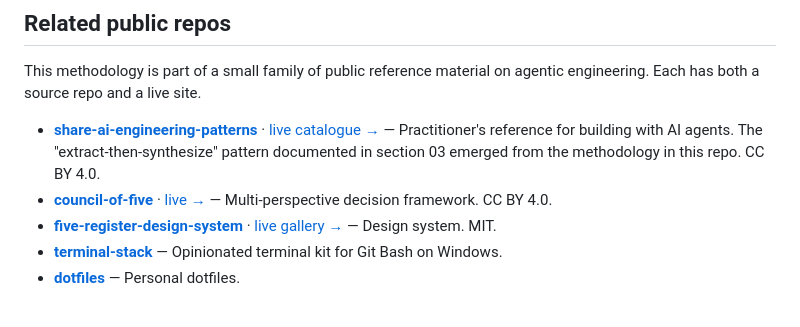
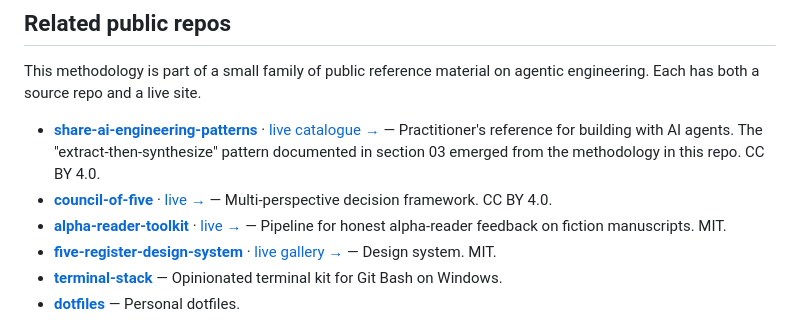
Before and after one commit to LoFiGamerGuy/reference-library-methodology, a Markdown page: README.md, the part around the change. Drawn GitHub-style.

Commit message:
Cross-link: add alpha-reader-toolkit

```diff
--- a/README.md
+++ b/README.md
@@ -174,6 +174,7 @@ This methodology is part of a small family of public reference material on agent
 
 - **[share-ai-engineering-patterns](https://github.com/LoFiGamerGuy/share-ai-engineering-patterns)** &middot; [live catalogue →](https://lofigamerguy.github.io/share-ai-engineering-patterns/) — Practitioner's reference for building with AI agents. The "extract-then-synthesize" pattern documented in section 03 emerged from the methodology in this repo. CC BY 4.0.
 - **[council-of-five](https://github.com/LoFiGamerGuy/council-of-five)** &middot; [live →](https://lofigamerguy.github.io/council-of-five/) — Multi-perspective decision framework. CC BY 4.0.
+- **[alpha-reader-toolkit](https://github.com/LoFiGamerGuy/alpha-reader-toolkit)** &middot; [live →](https://lofigamerguy.github.io/alpha-reader-toolkit/) — Pipeline for honest alpha-reader feedback on fiction manuscripts. MIT.
 - **[five-register-design-system](https://github.com/LoFiGamerGuy/five-register-design-system)** &middot; [live gallery →](https://lofigamerguy.github.io/five-register-design-system/) — Design system. MIT.
 - **[terminal-stack](https://github.com/LoFiGamerGuy/terminal-stack)** — Opinionated terminal kit for Git Bash on Windows.
 - **[dotfiles](https://github.com/LoFiGamerGuy/dotfiles)** — Personal dotfiles.
```
